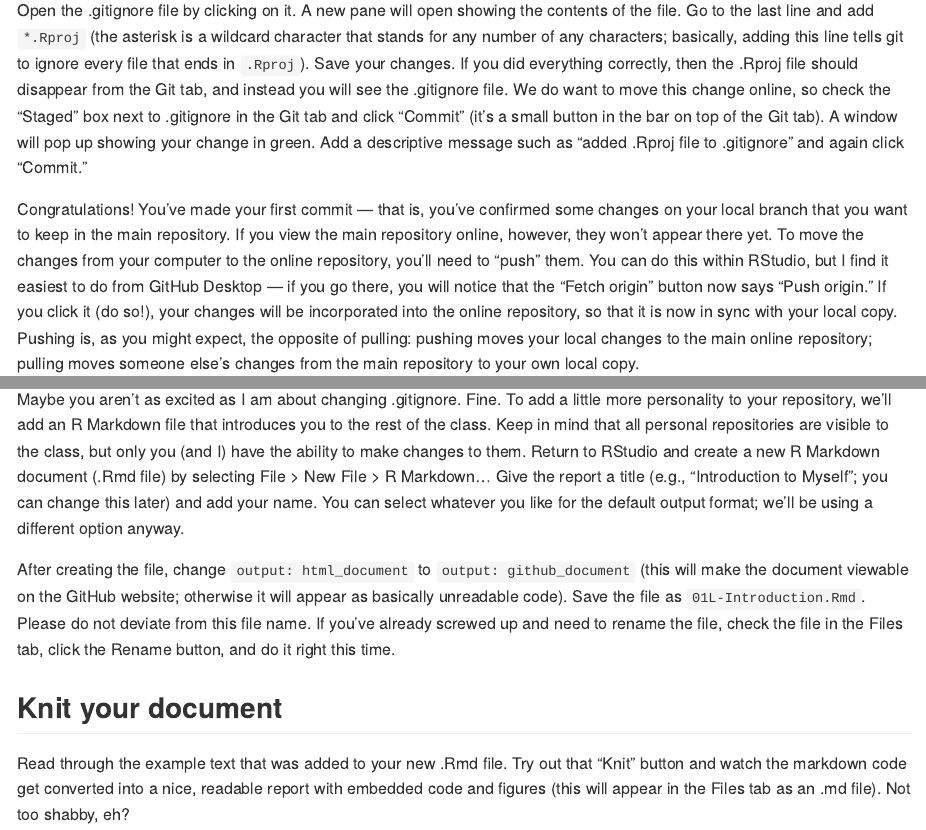
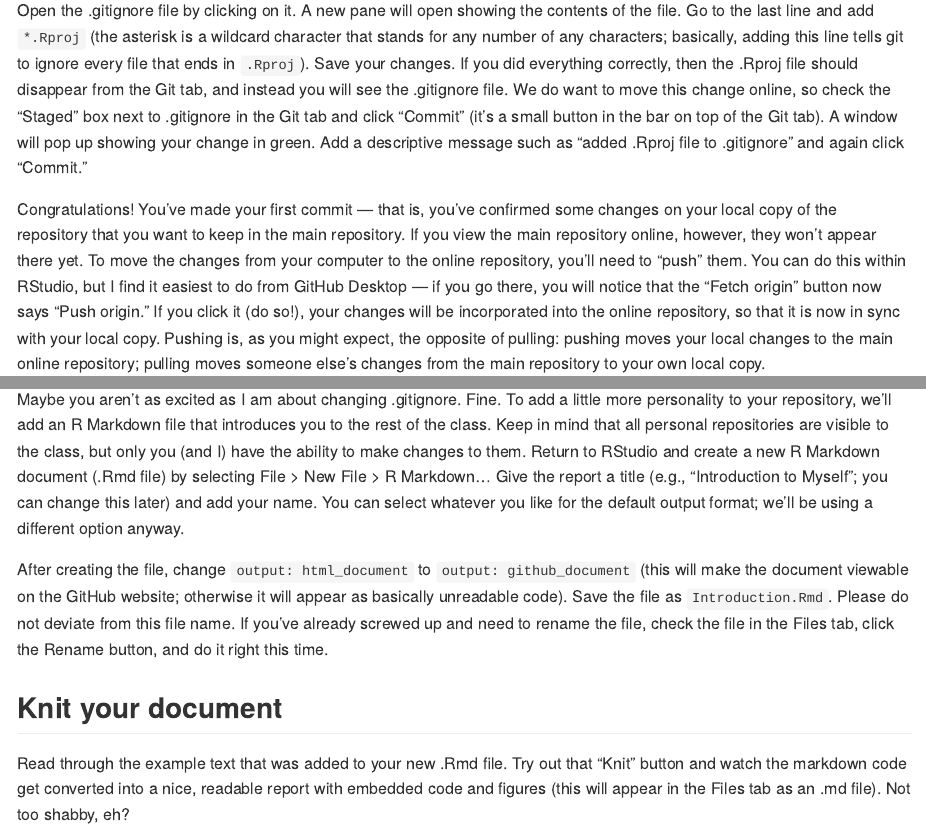
Before and after one commit to bgreene12/pc-csc-120, an R Markdown document (labs/01-RMarkdown.Rmd): the page in a window 1100 px wide, from 680 px down, and a second part further down, joined at a grey line. The pictures show the output file labs/01-RMarkdown.md that the author committed with the source, drawn offline in the style of GitHub.

Commit message:
Change filename of .Rmd students should be saving.

```diff
--- a/labs/01-RMarkdown.Rmd
+++ b/labs/01-RMarkdown.Rmd
@@ -24,14 +24,14 @@ Go to RStudio and open a project within your personal repository. Now go to the
 
 Open the .gitignore file by clicking on it. A new pane will open showing the contents of the file. Go to the last line and add `*.Rproj` (the asterisk is a wildcard character that stands for any number of any characters; basically, adding this line tells git to ignore every file that ends in `.Rproj`). Save your changes. If you did everything correctly, then the .Rproj file should disappear from the Git tab, and instead you will see the .gitignore file. We do want to move this change online, so check the "Staged" box next to .gitignore in the Git tab and click "Commit" (it's a small button in the bar on top of the Git tab). A window will pop up showing your change in green. Add a descriptive message such as "added .Rproj file to .gitignore" and again click "Commit."
 
-Congratulations! You've made your first commit --- that is, you've confirmed some changes on your local branch that you want to keep in the main repository. If you view the main repository online, however, they won't appear there yet. To move the changes from your computer to the online repository, you'll need to "push" them. You can do this within RStudio, but I find it easiest to do from GitHub Desktop --- if you go there, you will notice that the "Fetch origin" button now says "Push origin." If you click it (do so!), your changes will be incorporated into the online repository, so that it is now in sync with your local copy. Pushing is, as you might expect, the opposite of pulling: pushing moves your local changes to the main online repository; pulling moves someone else's changes from the main repository to your own local copy.
+Congratulations! You've made your first commit --- that is, you've confirmed some changes on your local copy of the repository that you want to keep in the main repository. If you view the main repository online, however, they won't appear there yet. To move the changes from your computer to the online repository, you'll need to "push" them. You can do this within RStudio, but I find it easiest to do from GitHub Desktop --- if you go there, you will notice that the "Fetch origin" button now says "Push origin." If you click it (do so!), your changes will be incorporated into the online repository, so that it is now in sync with your local copy. Pushing is, as you might expect, the opposite of pulling: pushing moves your local changes to the main online repository; pulling moves someone else's changes from the main repository to your own local copy.
 
 
 ## Create an R Markdown document
 
 Maybe you aren't as excited as I am about changing .gitignore. Fine. To add a little more personality to your repository, we'll add an R Markdown file that introduces you to the rest of the class. Keep in mind that all personal repositories are visible to the class, but only you (and I) have the ability to make changes to them. Return to RStudio and create a new R Markdown document (.Rmd file) by selecting File > New File > R Markdown... Give the report a title (e.g., "Introduction to Myself"; you can change this later) and add your name. You can select whatever you like for the default output format; we'll be using a different option anyway.
 
-After creating the file, change `output: html_document` to `output: github_document` (this will make the document viewable on the GitHub website; otherwise it will appear as basically unreadable code). Save the file as `01L-Introduction.Rmd`. Please do not deviate from this file name. If you've already screwed up and need to rename the file, check the file in the Files tab, click the Rename button, and do it right this time.
+After creating the file, change `output: html_document` to `output: github_document` (this will make the document viewable on the GitHub website; otherwise it will appear as basically unreadable code). Save the file as `Introduction.Rmd`. Please do not deviate from this file name. If you've already screwed up and need to rename the file, check the file in the Files tab, click the Rename button, and do it right this time.
 
 
 ## Knit your document
```
Also changed, not shown: labs/01-RMarkdown.md.
